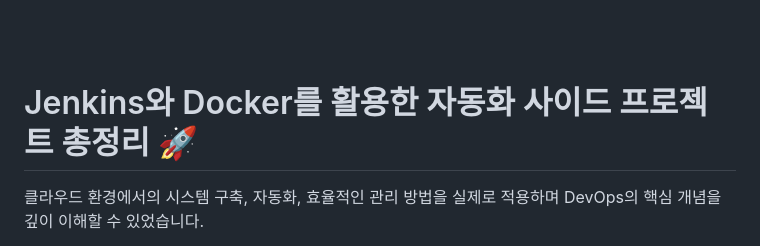
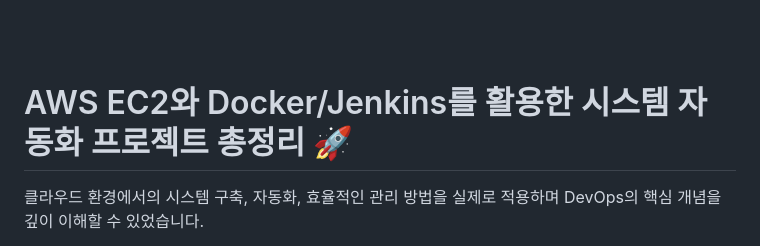
Before and after one commit to INgenious-with/devops-lab-ec2, a Markdown page: README.md, the part around the change. Rendered like a GitHub page.

Commit message:
README.md 수정

```diff
--- a/README.md
+++ b/README.md
@@ -523,7 +523,7 @@ CI/CD 파이프라인 설정을 통해 코드 변경 시 자동으로 빌드되
 
 <br><br>
 
-# Jenkins와 Docker를 활용한 자동화 사이드 프로젝트 총정리 🚀
+# AWS EC2와 Docker/Jenkins를 활용한 시스템 자동화 프로젝트 총정리 🚀
 
 클라우드 환경에서의 시스템 구축, 자동화, 효율적인 관리 방법을 실제로 적용하며 DevOps의 핵심 개념을 깊이 이해할 수 있었습니다.
 
```
